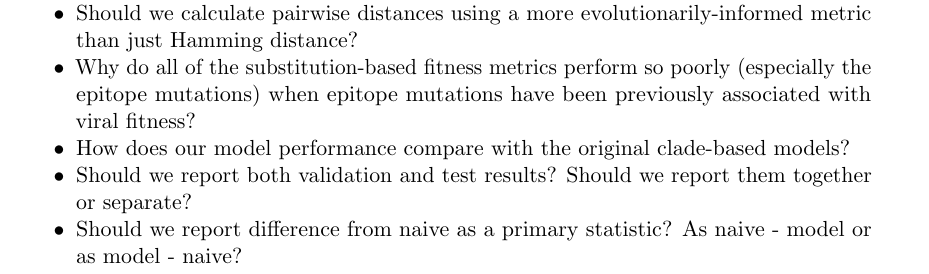
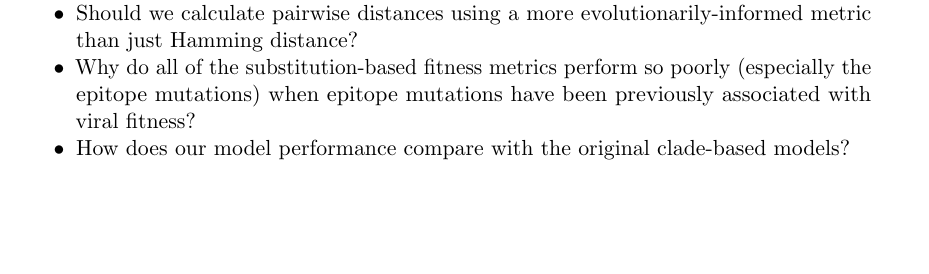
Before and after one commit to blab/flu-forecasting, a LaTeX paper (manuscript/flu_forecasting.tex, which reads manuscript/abstract.tex): part of page 1 of 25, cut so that both start at the same text, the shorter picture padded with empty space. Compiled offline with pdfLaTeX.

Commit message:
Address two previously open questions
We decided to report both validation and test results and to report the
difference between models and the naive model as the primary statistic.

```diff
--- a/manuscript/abstract.tex
+++ b/manuscript/abstract.tex
@@ -20,6 +20,4 @@
 \item{Should we calculate pairwise distances using a more evolutionarily-informed metric than just Hamming distance?}
 \item{Why do all of the substitution-based fitness metrics perform so poorly (especially the epitope mutations) when epitope mutations have been previously associated with viral fitness?}
 \item{How does our model performance compare with the original clade-based models?}
-\item{Should we report both validation and test results? Should we report them together or separate?}
-\item{Should we report difference from naive as a primary statistic? As naive - model or as model - naive?}
 \end{itemize}
```
